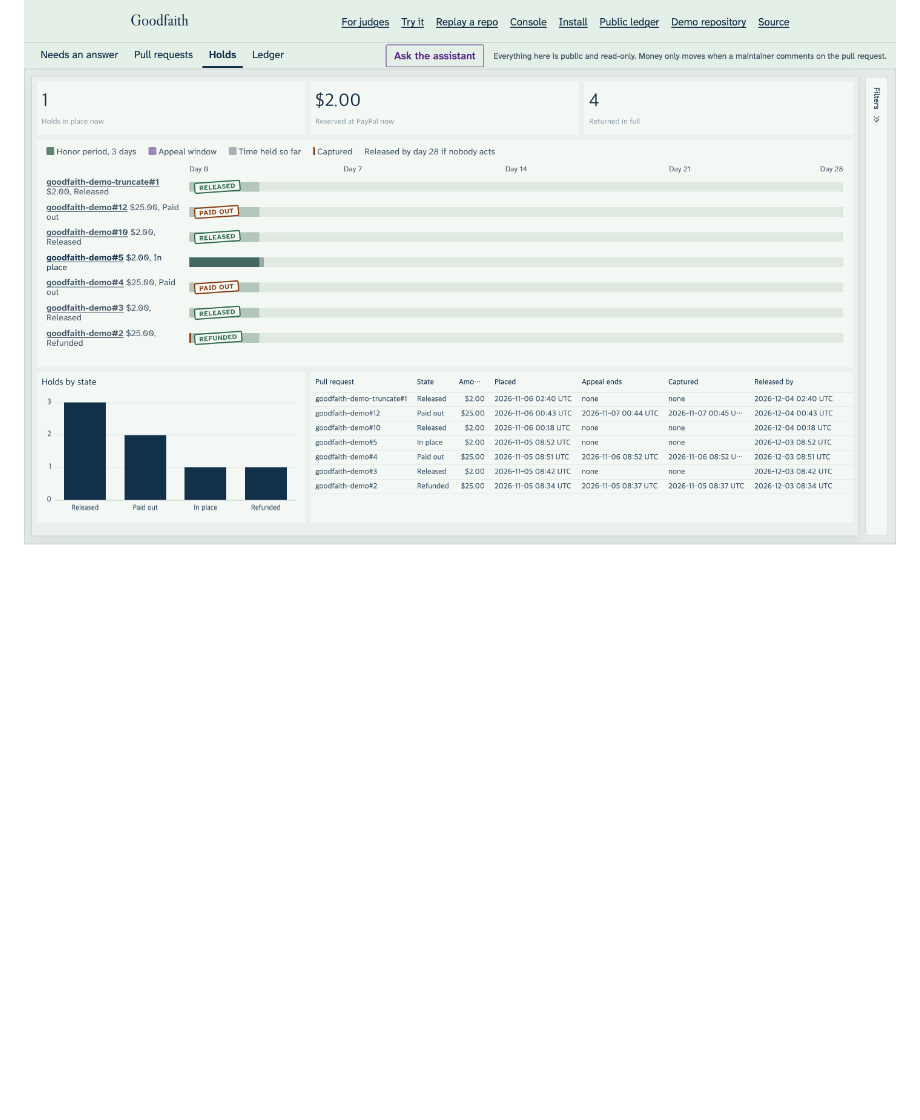
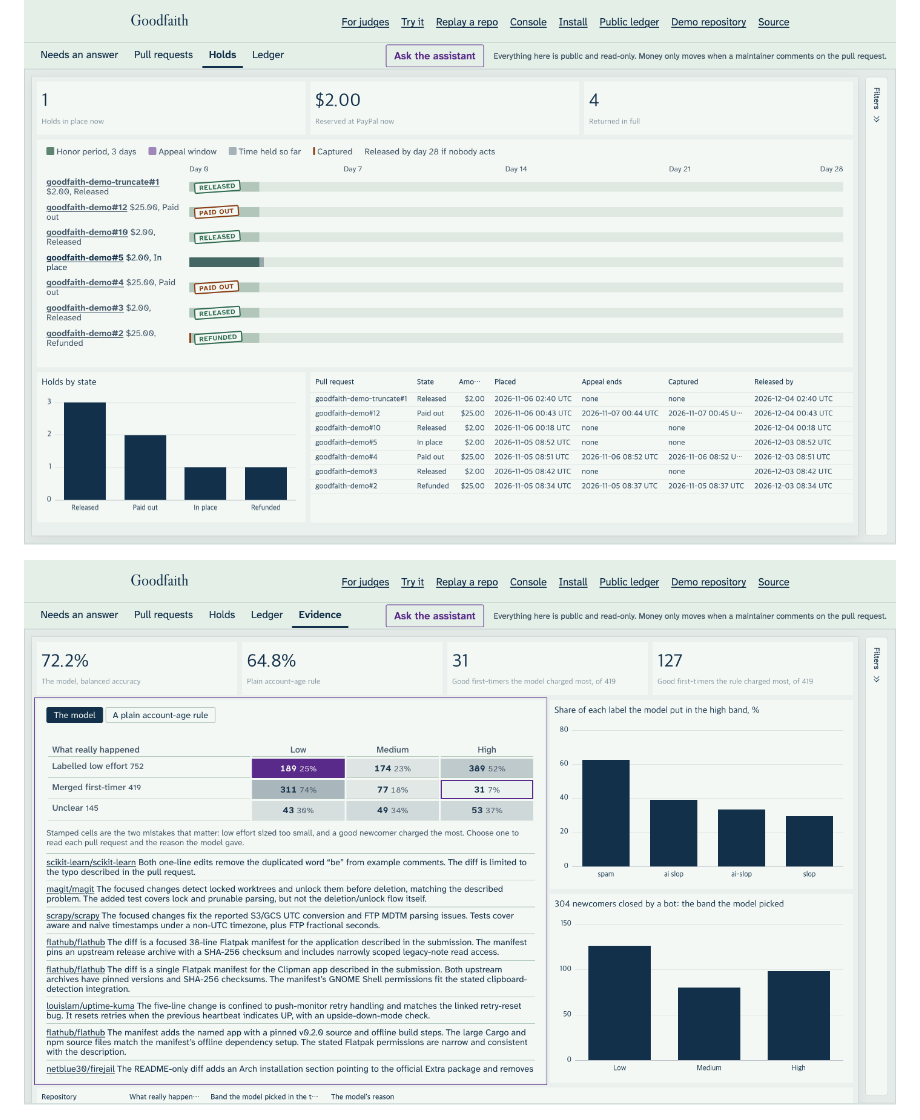
Before and after one commit to leejpsd/goodfaith, a Markdown page: README.md, the part around the change. Rendered like a GitHub page; pictures changed too: docs/console-evidence.png (added); blank space fills up the shorter version.

Commit message:
Show the Evidence page in the README
Co-Authored-By: Claude Opus 5.5 <noreply@anthropic.com>

```diff
--- a/README.md
+++ b/README.md
@@ -193,6 +193,8 @@ Next.js on Render, with Postgres through Drizzle. A GitHub App receives pull req
 
 ![Every hold on one 28-day ruler, stamped with how it ended](docs/console-holds.png)
 
+![The Evidence page: what really happened on 1,316 public pull requests against the band the model picked, with each published miss and its reason](docs/console-evidence.png)
+
 ![Asked to capture a hold, the assistant says it cannot: only a maintainer's public !forfeit can start one](docs/console-refusal.png)
 
 ![Asked for a chart, the assistant hands it to Studio's page and widget agents, which add it to the page in view](docs/console-chart.png)
```
